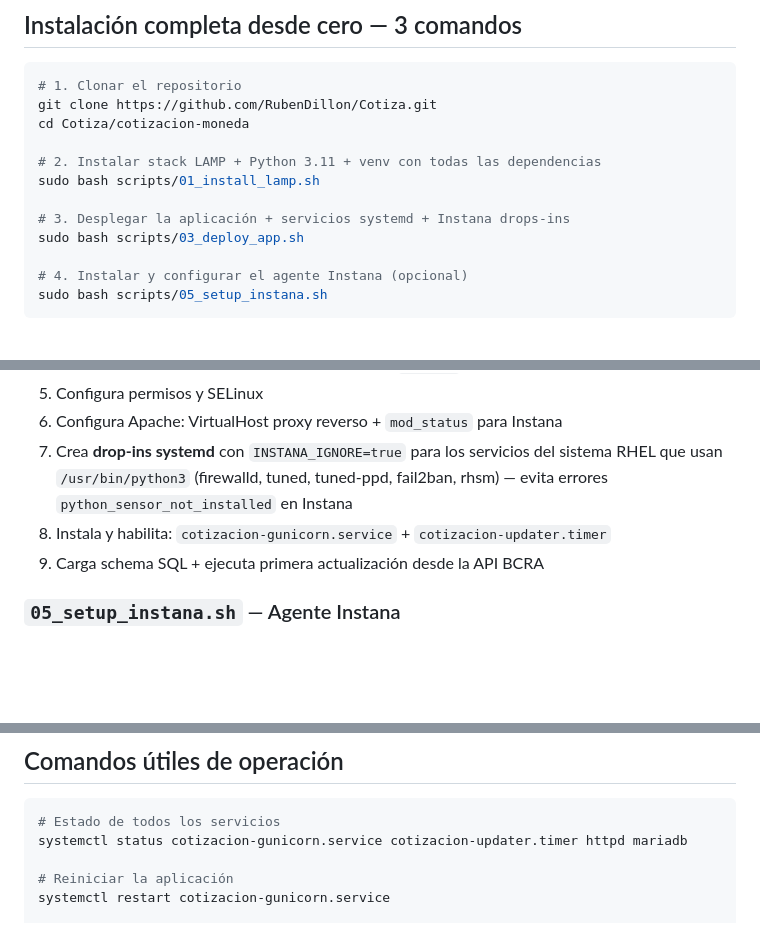
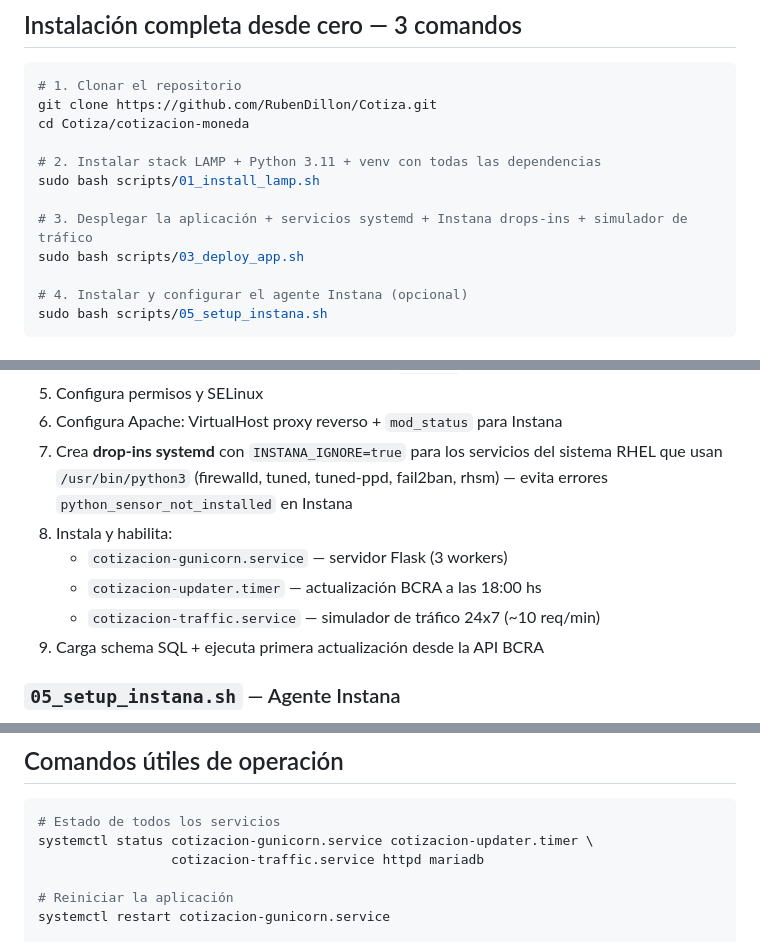
Before and after one commit to RubenDillon/Cotiza, a Markdown page: README.md, 3 parts joined by grey strips. Drawn GitHub-style; blank space fills up the shorter version.

````diff
--- a/README.md
+++ b/README.md
@@ -43,7 +43,7 @@ cd Cotiza/cotizacion-moneda
 # 2. Instalar stack LAMP + Python 3.11 + venv con todas las dependencias
 sudo bash scripts/01_install_lamp.sh
 
-# 3. Desplegar la aplicación + servicios systemd + Instana drops-ins
+# 3. Desplegar la aplicación + servicios systemd + Instana drops-ins + simulador de tráfico
 sudo bash scripts/03_deploy_app.sh
 
 # 4. Instalar y configurar el agente Instana (opcional)
@@ -92,7 +92,10 @@ sudo bash scripts/05_setup_instana.sh
 7. Crea **drop-ins systemd** con `INSTANA_IGNORE=true` para los servicios del
    sistema RHEL que usan `/usr/bin/python3` (firewalld, tuned, tuned-ppd,
    fail2ban, rhsm) — evita errores `python_sensor_not_installed` en Instana
-8. Instala y habilita: `cotizacion-gunicorn.service` + `cotizacion-updater.timer`
+8. Instala y habilita:
+   - `cotizacion-gunicorn.service` — servidor Flask (3 workers)
+   - `cotizacion-updater.timer` — actualización BCRA a las 18:00 hs
+   - `cotizacion-traffic.service` — simulador de tráfico 24x7 (~10 req/min)
 9. Carga schema SQL + ejecuta primera actualización desde la API BCRA
 
 ### `05_setup_instana.sh` — Agente Instana
@@ -255,7 +302,8 @@ como **Python apps instrumentadas** en la UI de Instana.
 
 ```bash
 # Estado de todos los servicios
-systemctl status cotizacion-gunicorn.service cotizacion-updater.timer httpd mariadb
+systemctl status cotizacion-gunicorn.service cotizacion-updater.timer \
+                 cotizacion-traffic.service httpd mariadb
 
 # Reiniciar la aplicación
 systemctl restart cotizacion-gunicorn.service
````
Also changed, not shown: other parts of README.md (+47 -3 lines).
